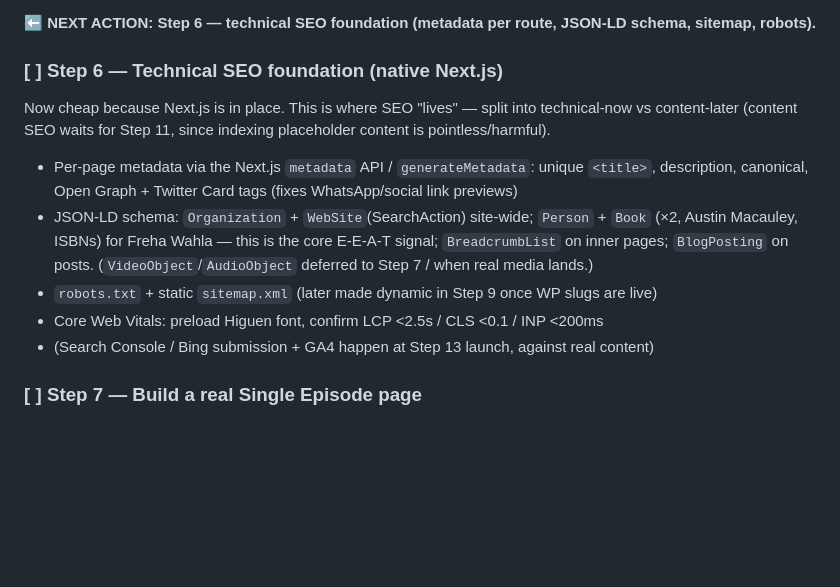
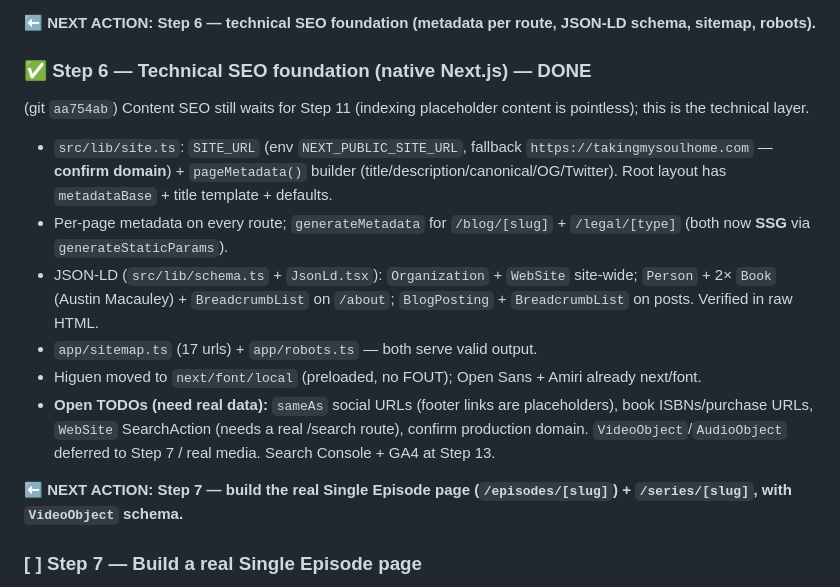
Before and after one commit to Rana642/Taking-My-Soul-Home, a Markdown page: TakingMySoulHome_MasterPlan.md, the part around the change. Rendered like a GitHub page; blank space fills up the shorter version.

Commit message:
Plan: mark Step 6 (technical SEO) done; next = Step 7 episode page
Co-Authored-By: Claude Opus 4.8 <noreply@anthropic.com>

```diff
--- a/TakingMySoulHome_MasterPlan.md
+++ b/TakingMySoulHome_MasterPlan.md
@@ -133,13 +133,16 @@ These live in `src/index.css` as a Tailwind v4 `@theme` block — the single sou
 
 **⬅️ NEXT ACTION: Step 6 — technical SEO foundation (metadata per route, JSON-LD schema, sitemap, robots).**
 
-### [ ] Step 6 — Technical SEO foundation (native Next.js)
-Now cheap because Next.js is in place. This is where SEO "lives" — split into technical-now vs content-later (content SEO waits for Step 11, since indexing placeholder content is pointless/harmful).
-- Per-page metadata via the Next.js `metadata` API / `generateMetadata`: unique `<title>`, description, canonical, Open Graph + Twitter Card tags (fixes WhatsApp/social link previews)
-- JSON-LD schema: `Organization` + `WebSite`(SearchAction) site-wide; `Person` + `Book` (×2, Austin Macauley, ISBNs) for Freha Wahla — this is the core E-E-A-T signal; `BreadcrumbList` on inner pages; `BlogPosting` on posts. (`VideoObject`/`AudioObject` deferred to Step 7 / when real media lands.)
-- `robots.txt` + static `sitemap.xml` (later made dynamic in Step 9 once WP slugs are live)
-- Core Web Vitals: preload Higuen font, confirm LCP <2.5s / CLS <0.1 / INP <200ms
-- (Search Console / Bing submission + GA4 happen at Step 13 launch, against real content)
+### ✅ Step 6 — Technical SEO foundation (native Next.js) — DONE
+(git `aa754ab`) Content SEO still waits for Step 11 (indexing placeholder content is pointless); this is the technical layer.
+- `src/lib/site.ts`: `SITE_URL` (env `NEXT_PUBLIC_SITE_URL`, fallback `https://takingmysoulhome.com` — **confirm domain**) + `pageMetadata()` builder (title/description/canonical/OG/Twitter). Root layout has `metadataBase` + title template + defaults.
+- Per-page metadata on every route; `generateMetadata` for `/blog/[slug]` + `/legal/[type]` (both now **SSG** via `generateStaticParams`).
+- JSON-LD (`src/lib/schema.ts` + `JsonLd.tsx`): `Organization` + `WebSite` site-wide; `Person` + 2× `Book` (Austin Macauley) + `BreadcrumbList` on `/about`; `BlogPosting` + `BreadcrumbList` on posts. Verified in raw HTML.
+- `app/sitemap.ts` (17 urls) + `app/robots.ts` — both serve valid output.
+- Higuen moved to `next/font/local` (preloaded, no FOUT); Open Sans + Amiri already next/font.
+- **Open TODOs (need real data):** `sameAs` social URLs (footer links are placeholders), book ISBNs/purchase URLs, `WebSite` SearchAction (needs a real /search route), confirm production domain. `VideoObject`/`AudioObject` deferred to Step 7 / real media. Search Console + GA4 at Step 13.
+
+**⬅️ NEXT ACTION: Step 7 — build the real Single Episode page (`/episodes/[slug]`) + `/series/[slug]`, with `VideoObject` schema.**
 
 ### [ ] Step 7 — Build a real Single Episode page
 - Full page at `/episodes/[slug]`: video embed, transcript/summary, key takeaways, related episodes, share buttons
```
